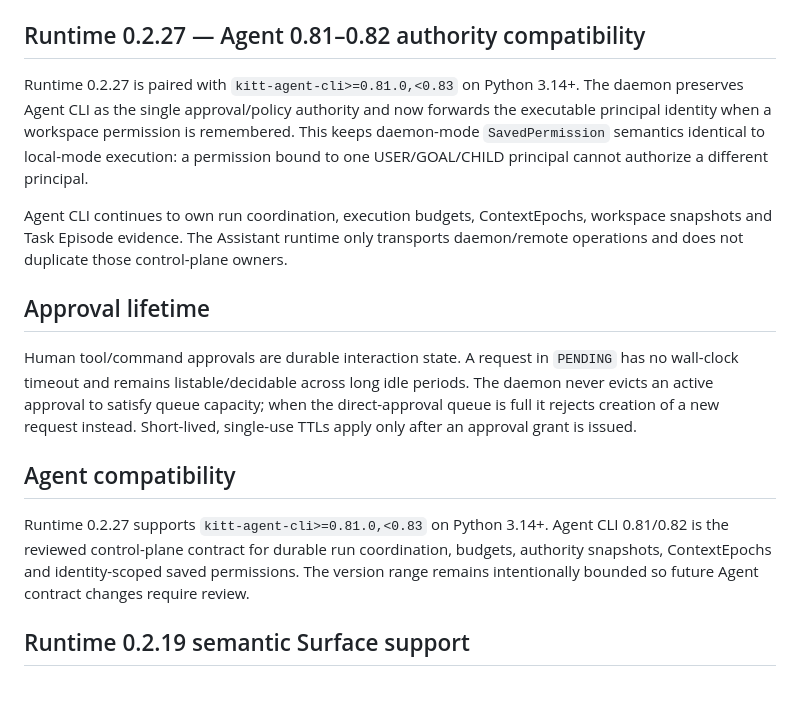
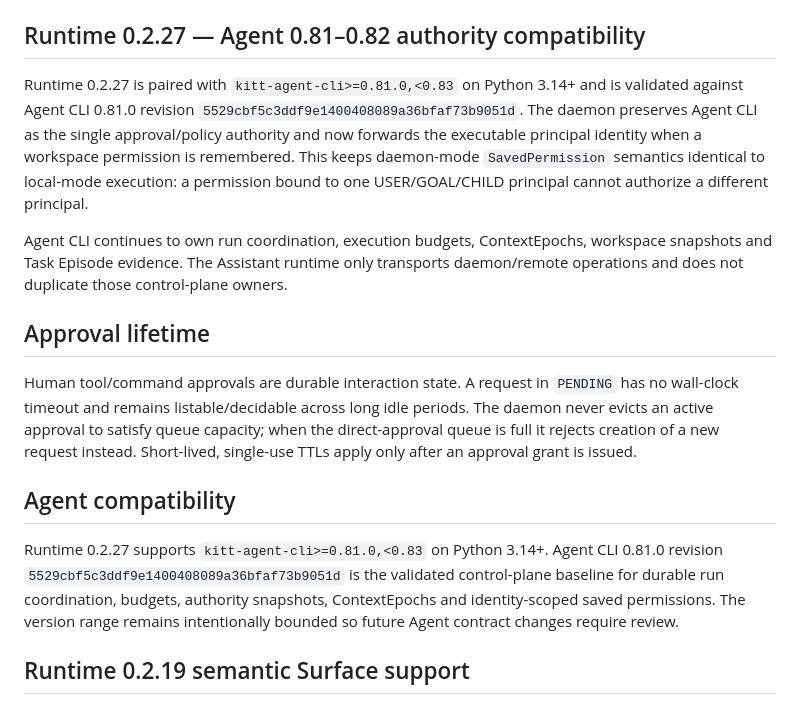
Before and after one commit to rfdetoni/kitt-assistant, a Markdown page: packages/kitt-assistant-runtime/README.md, the part around the change. Rendered like a GitHub page.

Commit message:
Record Agent 0.81 validated companion SHA

```diff
--- a/packages/kitt-assistant-runtime/README.md
+++ b/packages/kitt-assistant-runtime/README.md
@@ -9,7 +9,7 @@ The package intentionally shares the `kitt` namespace with the Agent control pla
 
 ## Runtime 0.2.27 — Agent 0.81–0.82 authority compatibility
 
-Runtime 0.2.27 is paired with `kitt-agent-cli>=0.81.0,<0.83` on Python 3.14+. The daemon preserves Agent CLI as the single approval/policy authority and now forwards the executable principal identity when a workspace permission is remembered. This keeps daemon-mode `SavedPermission` semantics identical to local-mode execution: a permission bound to one USER/GOAL/CHILD principal cannot authorize a different principal.
+Runtime 0.2.27 is paired with `kitt-agent-cli>=0.81.0,<0.83` on Python 3.14+ and is validated against Agent CLI 0.81.0 revision `5529cbf5c3ddf9e1400408089a36bfaf73b9051d`. The daemon preserves Agent CLI as the single approval/policy authority and now forwards the executable principal identity when a workspace permission is remembered. This keeps daemon-mode `SavedPermission` semantics identical to local-mode execution: a permission bound to one USER/GOAL/CHILD principal cannot authorize a different principal.
 
 Agent CLI continues to own run coordination, execution budgets, ContextEpochs, workspace snapshots and Task Episode evidence. The Assistant runtime only transports daemon/remote operations and does not duplicate those control-plane owners.
 
@@ -20,7 +20,7 @@ Human tool/command approvals are durable interaction state. A request in `PENDIN
 
 ## Agent compatibility
 
-Runtime 0.2.27 supports `kitt-agent-cli>=0.81.0,<0.83` on Python 3.14+. Agent CLI 0.81/0.82 is the reviewed control-plane contract for durable run coordination, budgets, authority snapshots, ContextEpochs and identity-scoped saved permissions. The version range remains intentionally bounded so future Agent contract changes require review.
+Runtime 0.2.27 supports `kitt-agent-cli>=0.81.0,<0.83` on Python 3.14+. Agent CLI 0.81.0 revision `5529cbf5c3ddf9e1400408089a36bfaf73b9051d` is the validated control-plane baseline for durable run coordination, budgets, authority snapshots, ContextEpochs and identity-scoped saved permissions. The version range remains intentionally bounded so future Agent contract changes require review.
 
 
 ## Runtime 0.2.19 semantic Surface support
```
